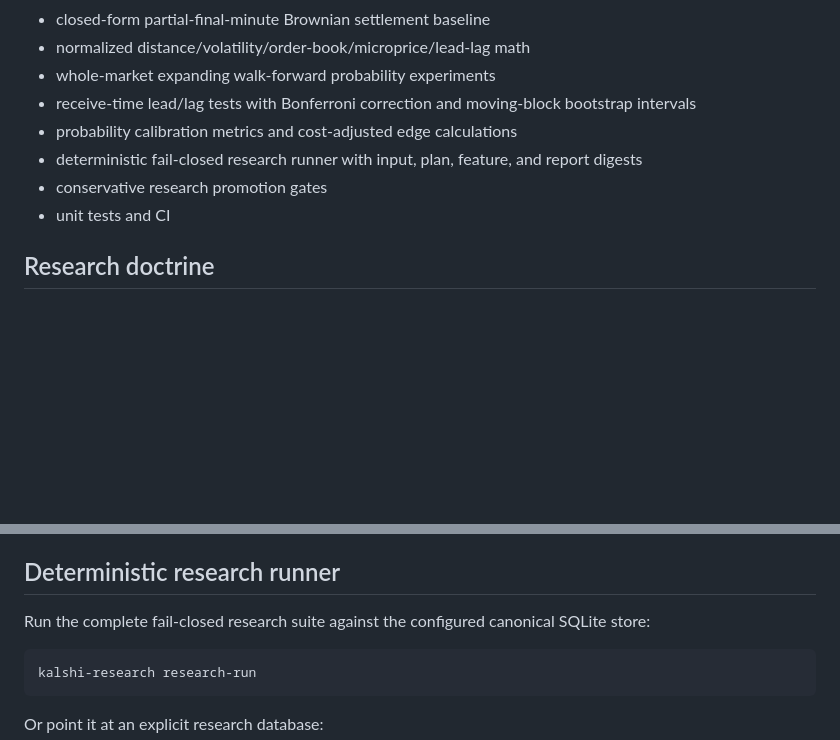
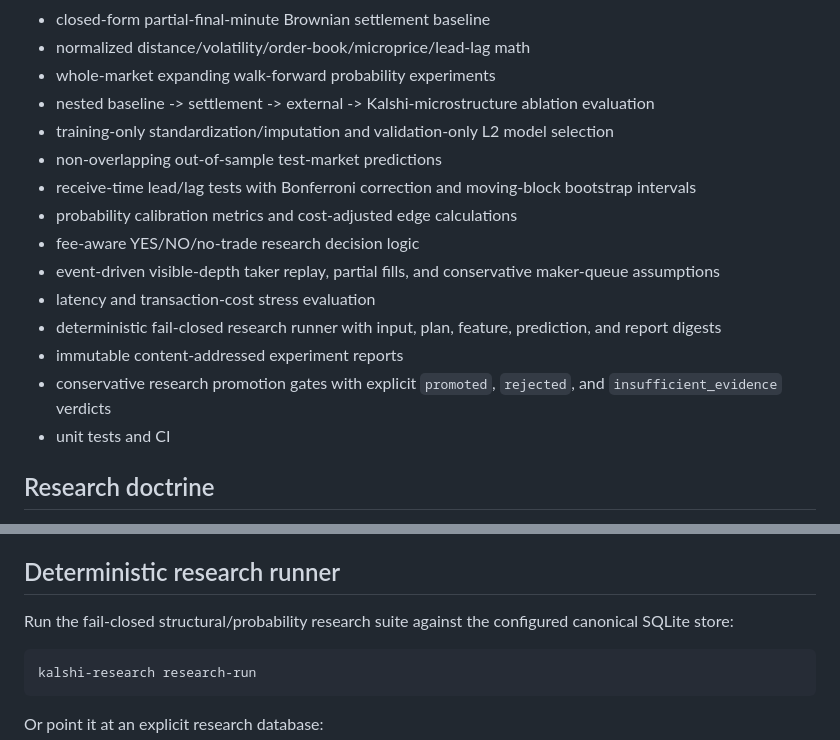
Before and after one commit to lafaillejeremiah7-droid/Kalshi-Bot, a Markdown page: README.md, 2 parts joined by grey strips. Rendered like a GitHub page; blank space fills up the shorter version.

````diff
--- a/README.md
+++ b/README.md
@@ -24,10 +24,17 @@ A research-only foundation for discovering and rejecting/validating possible edg
 - closed-form partial-final-minute Brownian settlement baseline
 - normalized distance/volatility/order-book/microprice/lead-lag math
 - whole-market expanding walk-forward probability experiments
+- nested baseline -> settlement -> external -> Kalshi-microstructure ablation evaluation
+- training-only standardization/imputation and validation-only L2 model selection
+- non-overlapping out-of-sample test-market predictions
 - receive-time lead/lag tests with Bonferroni correction and moving-block bootstrap intervals
 - probability calibration metrics and cost-adjusted edge calculations
-- deterministic fail-closed research runner with input, plan, feature, and report digests
-- conservative research promotion gates
+- fee-aware YES/NO/no-trade research decision logic
+- event-driven visible-depth taker replay, partial fills, and conservative maker-queue assumptions
+- latency and transaction-cost stress evaluation
+- deterministic fail-closed research runner with input, plan, feature, prediction, and report digests
+- immutable content-addressed experiment reports
+- conservative research promotion gates with explicit `promoted`, `rejected`, and `insufficient_evidence` verdicts
 - unit tests and CI
 
 ## Research doctrine
@@ -83,7 +90,7 @@ All capture commands are research-only. They contain no order-placement path.
 
 ## Deterministic research runner
 
-Run the complete fail-closed research suite against the configured canonical SQLite store:
+Run the fail-closed structural/probability research suite against the configured canonical SQLite store:
 
 ```bash
 kalshi-research research-run
````
Also changed, not shown: other parts of README.md (+40 -11 lines).
